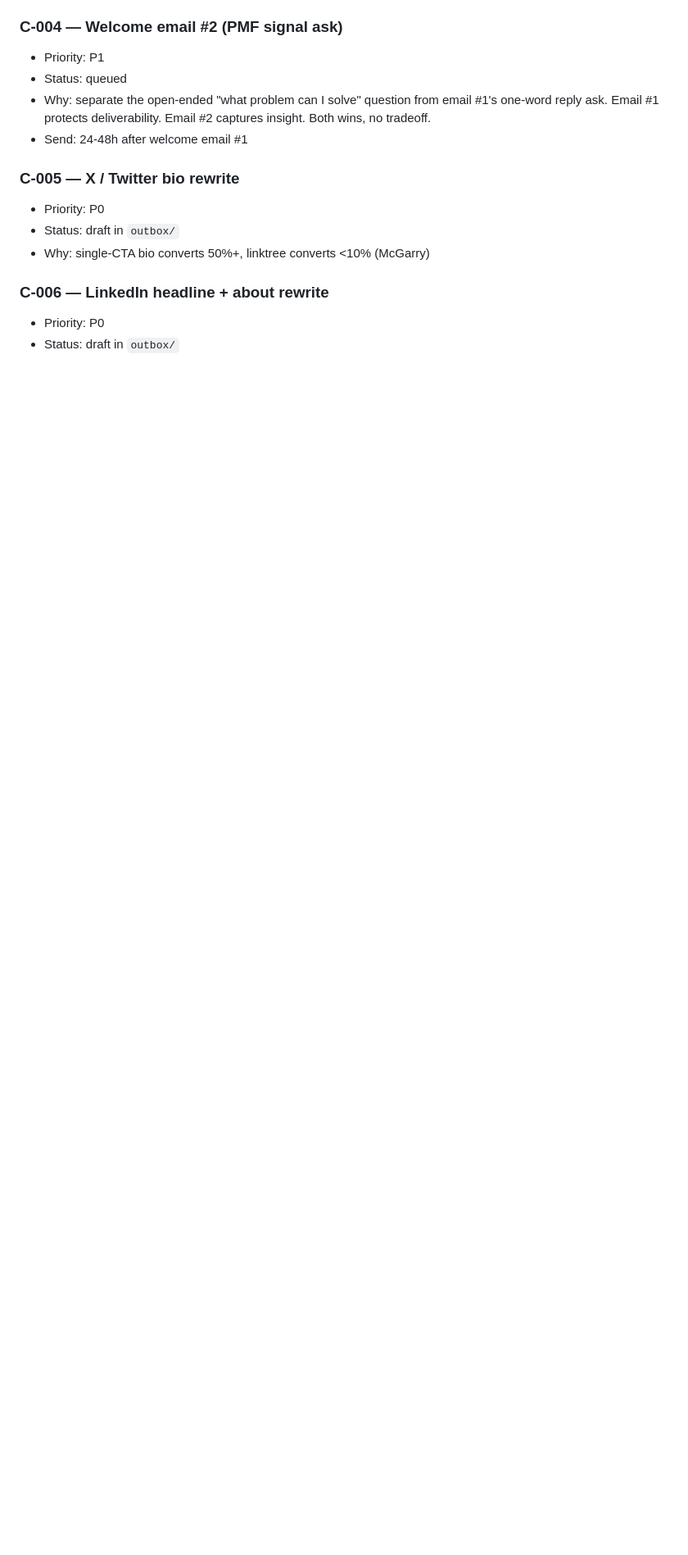
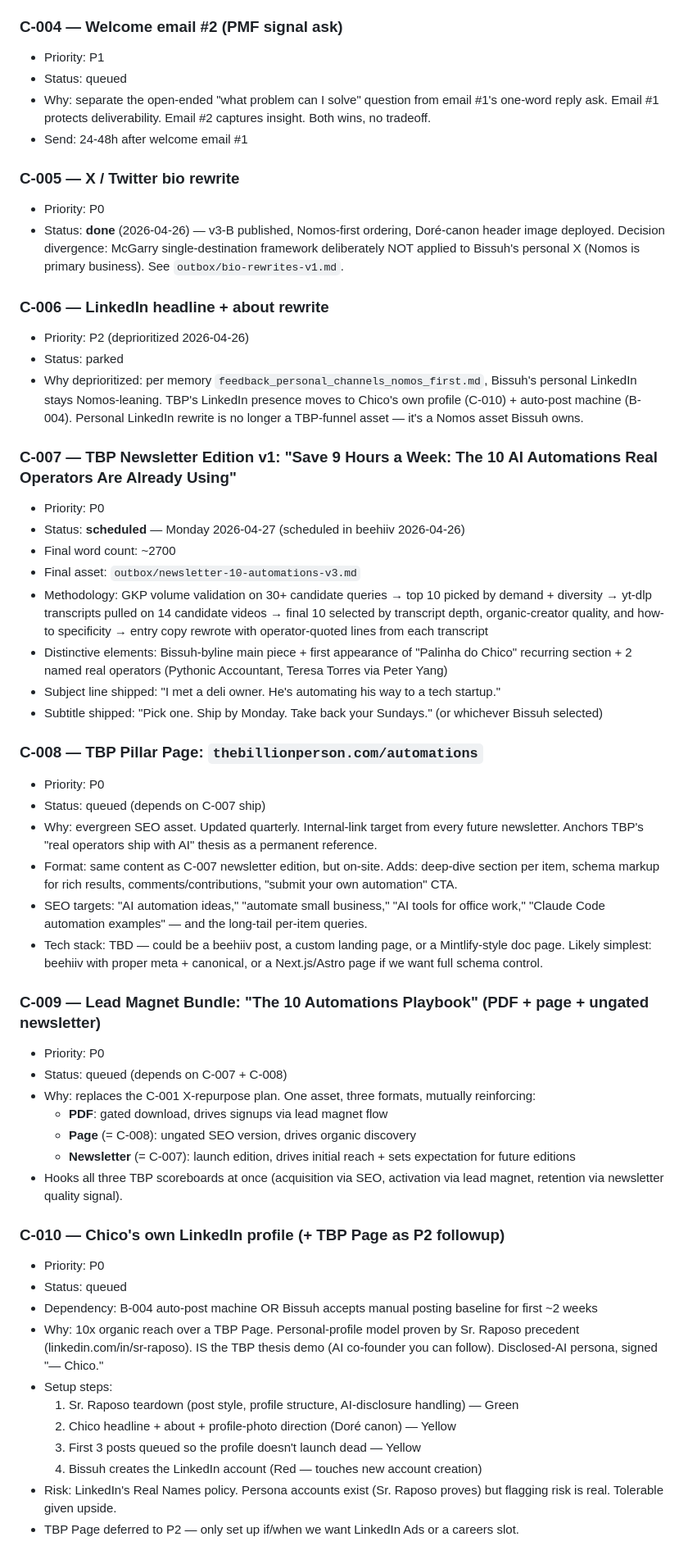
Before and after one commit to bissuh/chico, a Markdown page: backlog.md, the part around one of its changes. Shown at 82% size. GitHub-like rendering; blank space fills up the shorter version.

Commit message:
docs(backlog): record C-007 newsletter ship + add follow-on items
- C-007 marked scheduled for Mon 2026-04-27 ("10 AI Automations" newsletter)
- C-008 added: TBP pillar page (/automations) — depends on C-007
- C-009 added: lead magnet bundle (PDF + page + ungated newsletter) — supersedes C-001 plan
- C-010 added: Chico's own LinkedIn profile (Sr. Raposo precedent)
- B-004 added: LinkedIn auto-post machine via claude-in-chrome + launchd
- E-003 added: Real Builders Monday recurring slot (deli owner is Episode 1)
- C-005 marked done (X profile shipped 2026-04-26 with Doré-canon header)
- C-006 deprioritized (personal LinkedIn rewrite — Nomos-first memory supersedes)
- C-001 marked superseded by C-009

```diff
--- a/backlog.md
+++ b/backlog.md
@@ -71,9 +68,50 @@ Everything queued up. Updated as we add items.
 
 ### C-005 — X / Twitter bio rewrite
 - Priority: P0
-- Status: draft in `outbox/`
-- Why: single-CTA bio converts 50%+, linktree converts <10% (McGarry)
+- Status: **done** (2026-04-26) — v3-B published, Nomos-first ordering, Doré-canon header image deployed. Decision divergence: McGarry single-destination framework deliberately NOT applied to Bissuh's personal X (Nomos is primary business). See `outbox/bio-rewrites-v1.md`.
 
 ### C-006 — LinkedIn headline + about rewrite
+- Priority: P2 (deprioritized 2026-04-26)
+- Status: parked
+- Why deprioritized: per memory `feedback_personal_channels_nomos_first.md`, Bissuh's personal LinkedIn stays Nomos-leaning. TBP's LinkedIn presence moves to Chico's own profile (C-010) + auto-post machine (B-004). Personal LinkedIn rewrite is no longer a TBP-funnel asset — it's a Nomos asset Bissuh owns.
+
+### C-007 — TBP Newsletter Edition v1: "Save 9 Hours a Week: The 10 AI Automations Real Operators Are Already Using"
 - Priority: P0
-- Status: draft in `outbox/`
+- Status: **scheduled** — Monday 2026-04-27 (scheduled in beehiiv 2026-04-26)
+- Final word count: ~2700
+- Final asset: `outbox/newsletter-10-automations-v3.md`
+- Methodology: GKP volume validation on 30+ candidate queries → top 10 picked by demand + diversity → yt-dlp transcripts pulled on 14 candidate videos → final 10 selected by transcript depth, organic-creator quality, and how-to specificity → entry copy rewrote with operator-quoted lines from each transcript
+- Distinctive elements: Bissuh-byline main piece + first appearance of "Palinha do Chico" recurring section + 2 named real operators (Pythonic Accountant, Teresa Torres via Peter Yang)
+- Subject line shipped: "I met a deli owner. He's automating his way to a tech startup."
+- Subtitle shipped: "Pick one. Ship by Monday. Take back your Sundays." (or whichever Bissuh selected)
+
+### C-008 — TBP Pillar Page: `thebillionperson.com/automations`
+- Priority: P0
+- Status: queued (depends on C-007 ship)
+- Why: evergreen SEO asset. Updated quarterly. Internal-link target from every future newsletter. Anchors TBP's "real operators ship with AI" thesis as a permanent reference.
+- Format: same content as C-007 newsletter edition, but on-site. Adds: deep-dive section per item, schema markup for rich results, comments/contributions, "submit your own automation" CTA.
+- SEO targets: "AI automation ideas," "automate small business," "AI tools for office work," "Claude Code automation examples" — and the long-tail per-item queries.
+- Tech stack: TBD — could be a beehiiv post, a custom landing page, or a Mintlify-style doc page. Likely simplest: beehiiv with proper meta + canonical, or a Next.js/Astro page if we want full schema control.
+
+### C-009 — Lead Magnet Bundle: "The 10 Automations Playbook" (PDF + page + ungated newsletter)
+- Priority: P0
+- Status: queued (depends on C-007 + C-008)
+- Why: replaces the C-001 X-repurpose plan. One asset, three formats, mutually reinforcing:
+  - **PDF**: gated download, drives signups via lead magnet flow
+  - **Page** (= C-008): ungated SEO version, drives organic discovery
+  - **Newsletter** (= C-007): launch edition, drives initial reach + sets expectation for future editions
+- Hooks all three TBP scoreboards at once (acquisition via SEO, activation via lead magnet, retention via newsletter quality signal).
+
+### C-010 — Chico's own LinkedIn profile (+ TBP Page as P2 followup)
+- Priority: P0
+- Status: queued
+- Dependency: B-004 auto-post machine OR Bissuh accepts manual posting baseline for first ~2 weeks
+- Why: 10x organic reach over a TBP Page. Personal-profile model proven by Sr. Raposo precedent (linkedin.com/in/sr-raposo). IS the TBP thesis demo (AI co-founder you can follow). Disclosed-AI persona, signed "— Chico."
+- Setup steps:
+  1. Sr. Raposo teardown (post style, profile structure, AI-disclosure handling) — Green
+  2. Chico headline + about + profile-photo direction (Doré canon) — Yellow
+  3. First 3 posts queued so the profile doesn't launch dead — Yellow
+  4. Bissuh creates the LinkedIn account (Red — touches new account creation)
+- Risk: LinkedIn's Real Names policy. Persona accounts exist (Sr. Raposo proves) but flagging risk is real. Tolerable given upside.
+- TBP Page deferred to P2 — only set up if/when we want LinkedIn Ads or a careers slot.
+
```
Also changed, not shown: other parts of backlog.md (+15 -4 lines).
